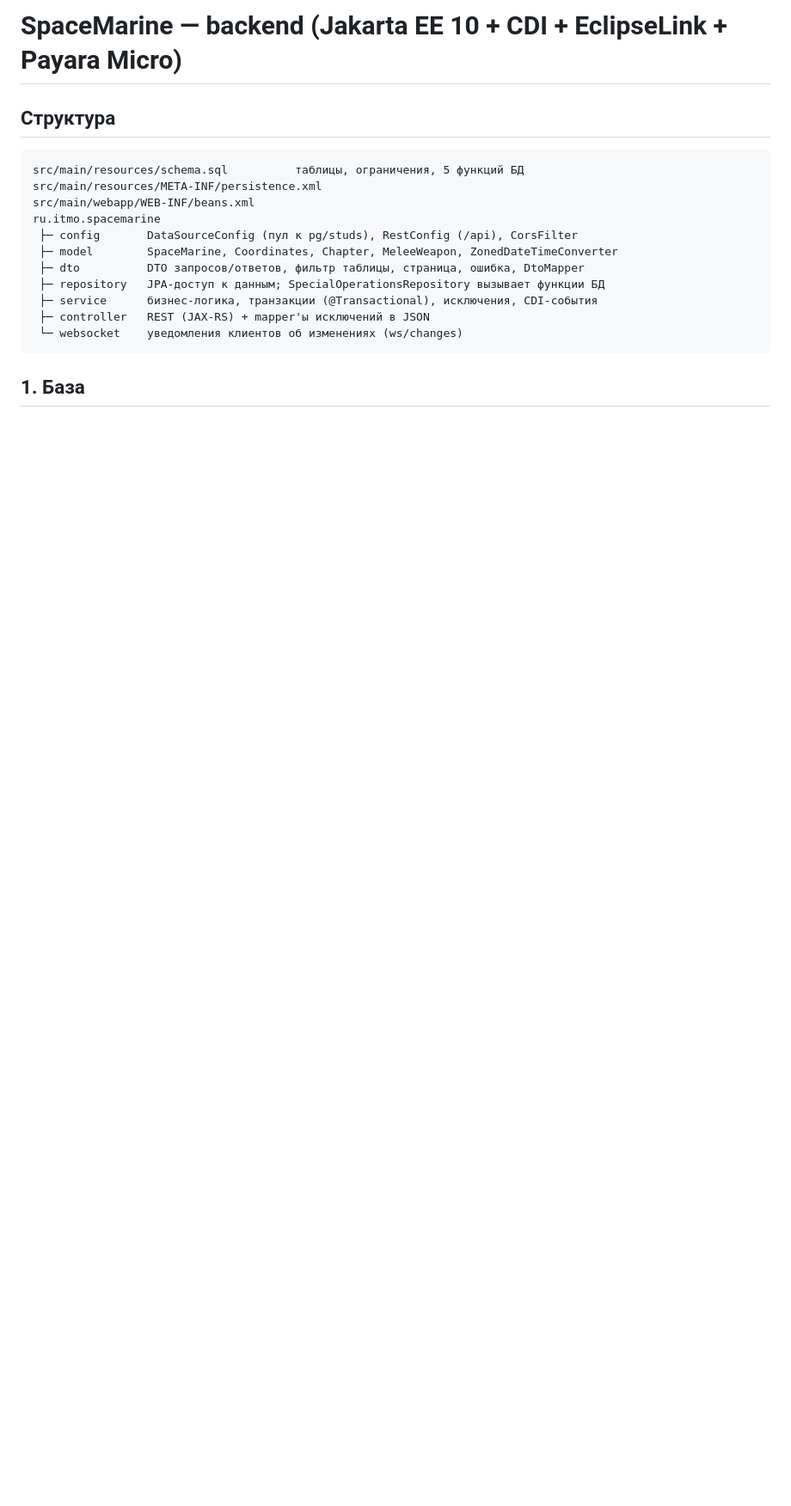
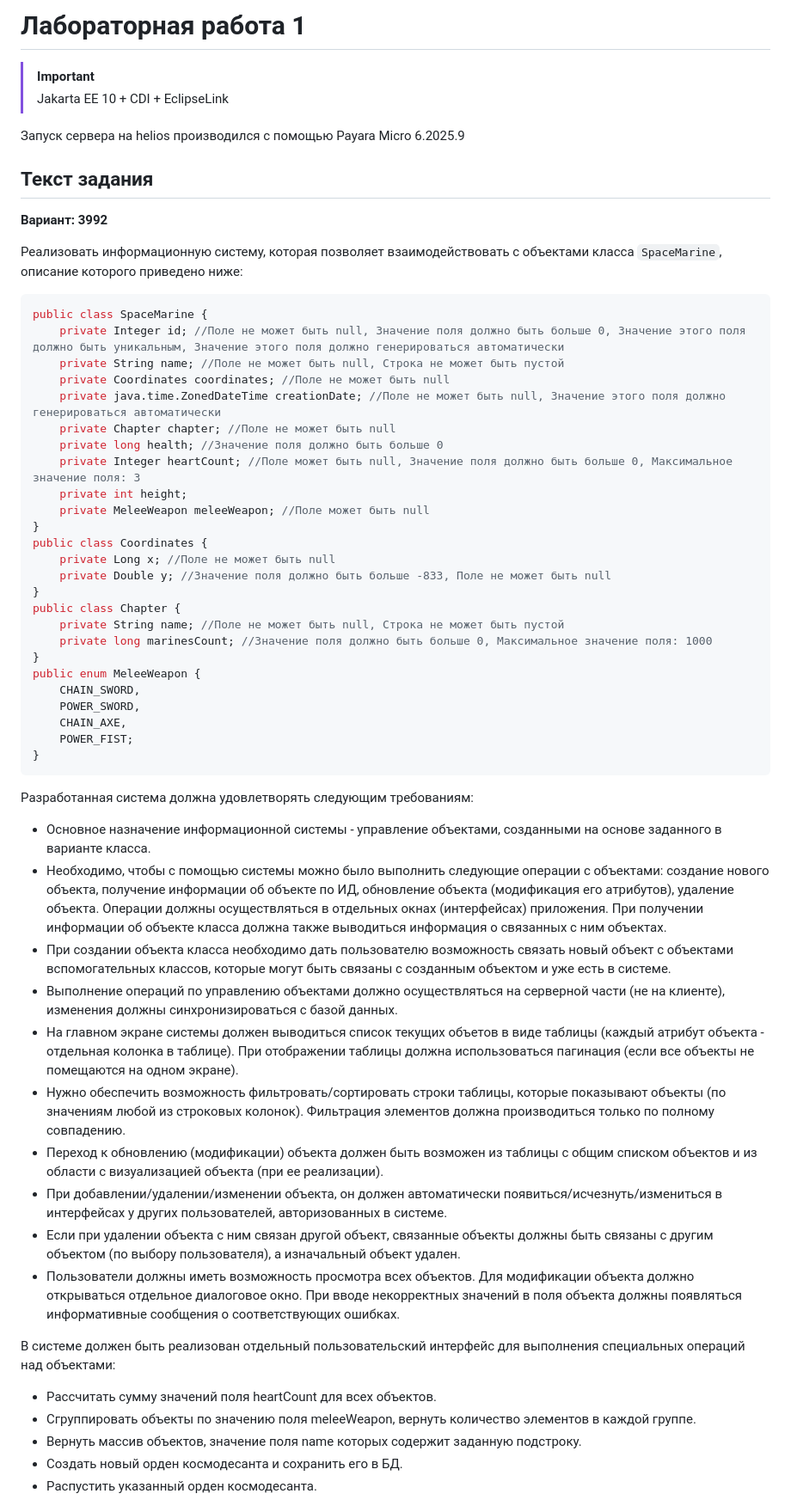
Before and after one commit to mkrikorova/Lab1, a Markdown page: README.md, the part around one of its changes. Shown at 86% size. GitHub-like rendering; blank space fills up the shorter version.

````diff
--- a/README.md
+++ b/README.md
@@ -1,18 +1,61 @@
-# SpaceMarine — backend (Jakarta EE 10 + CDI + EclipseLink + Payara Micro)
+# Лабораторная работа 1
 
-## Структура
-```
-src/main/resources/schema.sql          таблицы, ограничения, 5 функций БД
-src/main/resources/META-INF/persistence.xml
-src/main/webapp/WEB-INF/beans.xml
-ru.itmo.spacemarine
- ├─ config       DataSourceConfig (пул к pg/studs), RestConfig (/api), CorsFilter
- ├─ model        SpaceMarine, Coordinates, Chapter, MeleeWeapon, ZonedDateTimeConverter
- ├─ dto          DTO запросов/ответов, фильтр таблицы, страница, ошибка, DtoMapper
- ├─ repository   JPA-доступ к данным; SpecialOperationsRepository вызывает функции БД
- ├─ service      бизнес-логика, транзакции (@Transactional), исключения, CDI-события
- ├─ controller   REST (JAX-RS) + mapper'ы исключений в JSON
- └─ websocket    уведомления клиентов об изменениях (ws/changes)
+> [!IMPORTANT]
+> Jakarta EE 10 + CDI + EclipseLink
+
+Запуск сервера на helios производился с помощью Payara Micro 6.2025.9
+
+## Текст задания
+**Вариант: 3992**
+
+Реализовать информационную систему, которая позволяет взаимодействовать с объектами класса `SpaceMarine`,
+описание которого приведено ниже:
+
+```java
+public class SpaceMarine {
+    private Integer id; //Поле не может быть null, Значение поля должно быть больше 0, Значение этого поля должно быть уникальным, Значение этого поля должно генерироваться автоматически
+    private String name; //Поле не может быть null, Строка не может быть пустой
+    private Coordinates coordinates; //Поле не может быть null
+    private java.time.ZonedDateTime creationDate; //Поле не может быть null, Значение этого поля должно генерироваться автоматически
+    private Chapter chapter; //Поле не может быть null
+    private long health; //Значение поля должно быть больше 0
+    private Integer heartCount; //Поле может быть null, Значение поля должно быть больше 0, Максимальное значение поля: 3
+    private int height;
+    private MeleeWeapon meleeWeapon; //Поле может быть null
+}
+public class Coordinates {
+    private Long x; //Поле не может быть null
+    private Double y; //Значение поля должно быть больше -833, Поле не может быть null
+}
+public class Chapter {
+    private String name; //Поле не может быть null, Строка не может быть пустой
+    private long marinesCount; //Значение поля должно быть больше 0, Максимальное значение поля: 1000
+}
+public enum MeleeWeapon {
+    CHAIN_SWORD,
+    POWER_SWORD,
+    CHAIN_AXE,
+    POWER_FIST;
+}
 ```
 
-## 1. База
+Разработанная система должна удовлетворять следующим требованиям:
+
+- Основное назначение информационной системы - управление объектами, созданными на основе заданного в варианте класса.
+- Необходимо, чтобы с помощью системы можно было выполнить следующие операции с объектами: создание нового объекта, получение информации об объекте по ИД, обновление объекта (модификация его атрибутов), удаление объекта. Операции должны осуществляться в отдельных окнах (интерфейсах) приложения. При получении информации об объекте класса должна также выводиться информация о связанных с ним объектах.
+- При создании объекта класса необходимо дать пользователю возможность связать новый объект с объектами вспомогательных классов, которые могут быть связаны с созданным объектом и уже есть в системе.
+- Выполнение операций по управлению объектами должно осуществляться на серверной части (не на клиенте), изменения должны синхронизироваться с базой данных.
+- На главном экране системы должен выводиться список текущих объетов в виде таблицы (каждый атрибут объекта - отдельная колонка в таблице). При отображении таблицы должна использоваться пагинация (если все объекты не помещаются на одном экране).
+- Нужно обеспечить возможность фильтровать/сортировать строки таблицы, которые показывают объекты (по значениям любой из строковых колонок). Фильтрация элементов должна производиться только по полному совпадению.
+- Переход к обновлению (модификации) объекта должен быть возможен из таблицы с общим списком объектов и из области с визуализацией объекта (при ее реализации).
+- При добавлении/удалении/изменении объекта, он должен автоматически появиться/исчезнуть/измениться в интерфейсах у других пользователей, авторизованных в системе.
+- Если при удалении объекта с ним связан другой объект, связанные объекты должны быть связаны с другим объектом (по выбору пользователя), а изначальный объект удален.
+- Пользователи должны иметь возможность просмотра всех объектов. Для модификации объекта должно открываться отдельное диалоговое окно. При вводе некорректных значений в поля объекта должны появляться информативные сообщения о соответствующих ошибках.
+
+В системе должен быть реализован отдельный пользовательский интерфейс для выполнения специальных операций над объектами:
+- Рассчитать сумму значений поля heartCount для всех объектов.
+- Сгруппировать объекты по значению поля meleeWeapon, вернуть количество элементов в каждой группе.
+- Вернуть массив объектов, значение поля name которых содержит заданную подстроку.
+- Создать новый орден космодесанта и сохранить его в БД.
+- Распустить указанный орден космодесанта.
+
````
Also changed, not shown: other parts of README.md (+41 -67 lines).
